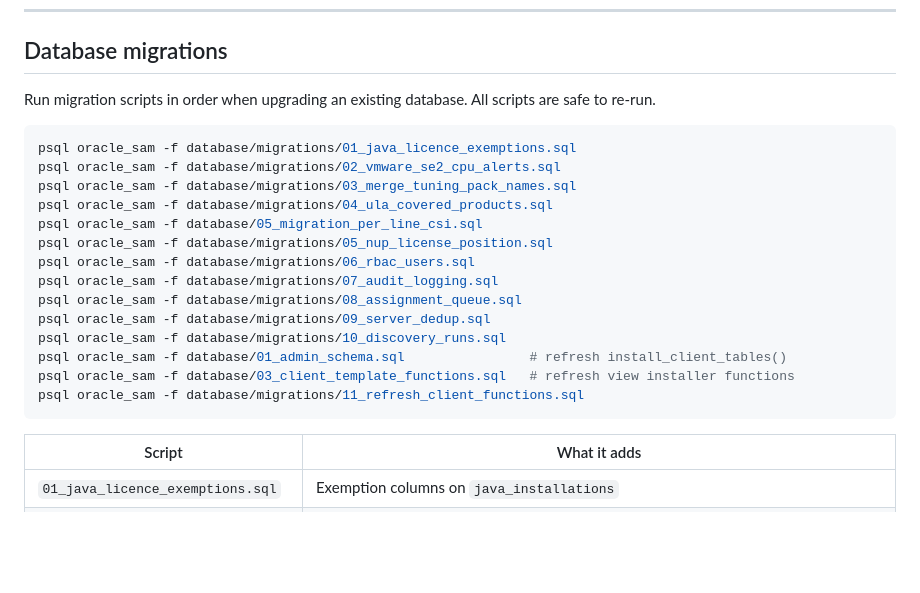
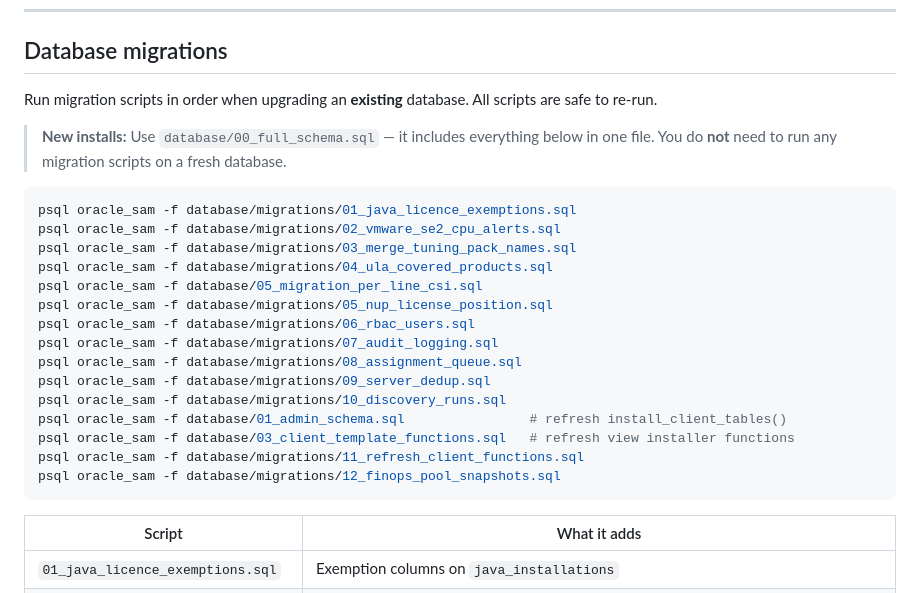
Before and after one commit to mdavis5588/SAM-tool, a Markdown page: README.md, the part around one of its changes. Rendered like a GitHub page; blank space fills up the shorter version.

````diff
--- a/README.md
+++ b/README.md
@@ -485,8 +490,11 @@ when `user["auth_method"] == "active_directory"`.
 
 ## Database migrations
 
-Run migration scripts in order when upgrading an existing database. All scripts are
+Run migration scripts in order when upgrading an **existing** database. All scripts are
 safe to re-run.
+
+> **New installs:** Use `database/00_full_schema.sql` — it includes everything below in
+> one file. You do **not** need to run any migration scripts on a fresh database.
 
 ```bash
 psql oracle_sam -f database/migrations/01_java_licence_exemptions.sql
@@ -503,6 +511,7 @@ psql oracle_sam -f database/migrations/10_discovery_runs.sql
 psql oracle_sam -f database/01_admin_schema.sql                # refresh install_client_tables()
 psql oracle_sam -f database/03_client_template_functions.sql   # refresh view installer functions
 psql oracle_sam -f database/migrations/11_refresh_client_functions.sql
+psql oracle_sam -f database/migrations/12_finops_pool_snapshots.sql
 ```
 
 | Script | What it adds |
````
Also changed, not shown: other parts of README.md (+15 -10 lines).
